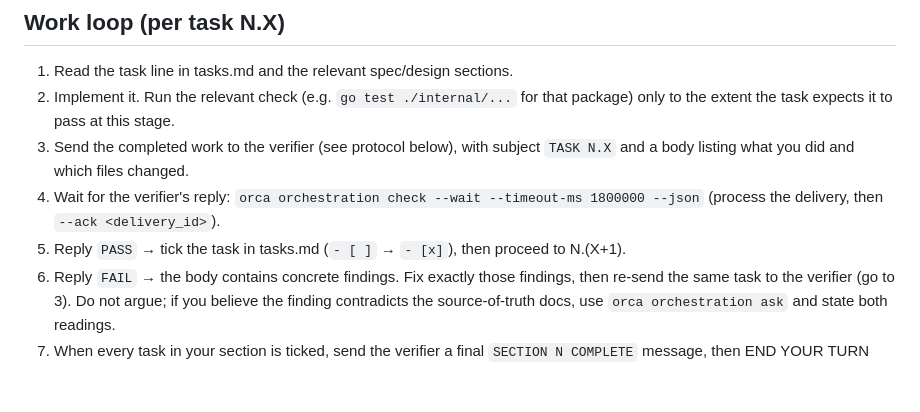
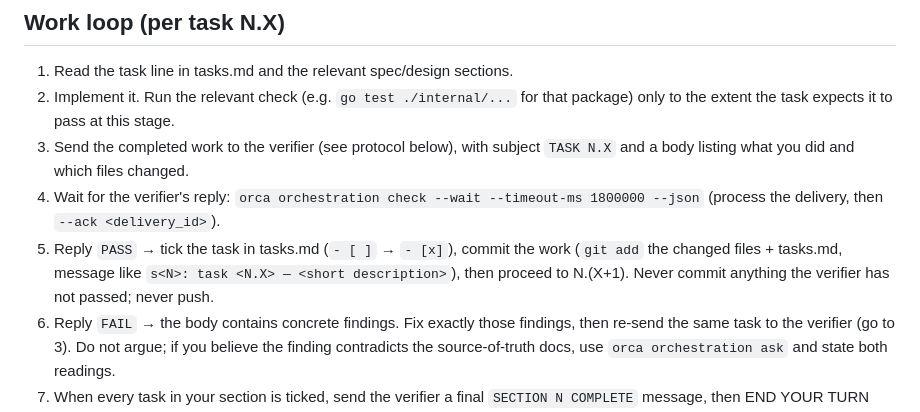
Before and after one commit to rajpopat27/relay-flow, a Markdown page: .opencode/agents/implementer.md, the part around the change. Rendered like a GitHub page; blank space fills up the shorter version.

Commit message:
opencode: implementer commits each task together with its tasks.md tick after verifier PASS

```diff
--- a/.opencode/agents/implementer.md
+++ b/.opencode/agents/implementer.md
@@ -32,7 +32,7 @@ FIRST ACTION: run `orca-ide skills get orchestration` to load the version-matche
 2. Implement it. Run the relevant check (e.g. `go test ./internal/...` for that package) only to the extent the task expects it to pass at this stage.
 3. Send the completed work to the verifier (see protocol below), with subject `TASK N.X` and a body listing what you did and which files changed.
 4. Wait for the verifier's reply: `orca orchestration check --wait --timeout-ms 1800000 --json` (process the delivery, then `--ack <delivery_id>`).
-5. Reply `PASS` → tick the task in tasks.md (`- [ ]` → `- [x]`), then proceed to N.(X+1).
+5. Reply `PASS` → tick the task in tasks.md (`- [ ]` → `- [x]`), commit the work (`git add` the changed files + tasks.md, message like `s<N>: task <N.X> — <short description>`), then proceed to N.(X+1). Never commit anything the verifier has not passed; never push.
 6. Reply `FAIL` → the body contains concrete findings. Fix exactly those findings, then re-send the same task to the verifier (go to 3). Do not argue; if you believe the finding contradicts the source-of-truth docs, use `orca orchestration ask` and state both readings.
 7. When every task in your section is ticked, send the verifier a final `SECTION N COMPLETE` message, then END YOUR TURN and go idle. Your job is over. NEVER wait for, ask about, or start work on the next section — a new implementer is spawned for it by the foreman. Do not run `check --wait` after your section is complete; exit cleanly.
 
```
